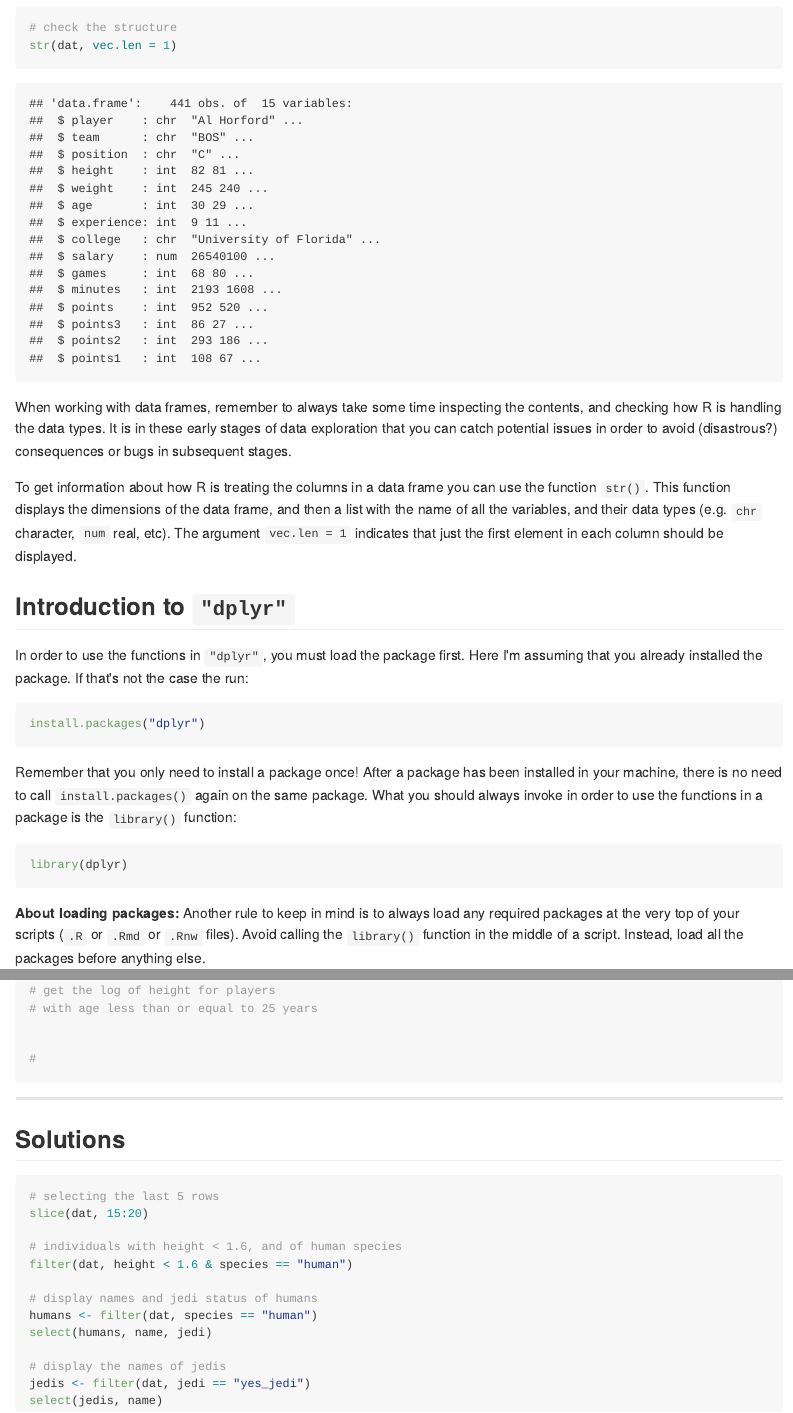
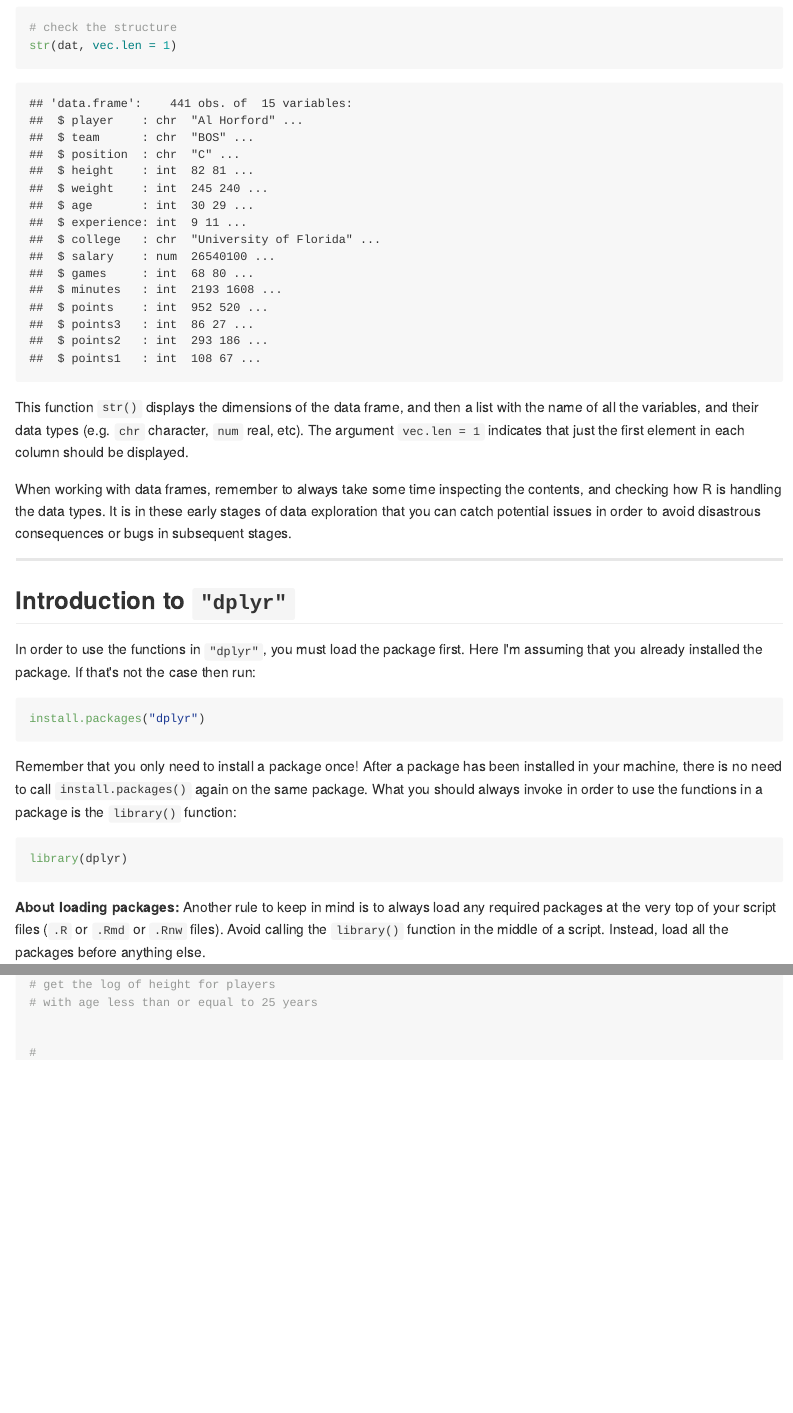
Before and after one commit to ucb-stat133/stat133-fall-2017, an R Markdown document (labs/lab04-dplyr-basics.Rmd): the page in a window 1100 px wide, from 2050 px down, and a second part further down, joined at a grey line. The pictures show the output file labs/lab04-dplyr-basics.md that the author committed with the source, drawn offline in the style of GitHub.

Commit message:
labs: fix typos in lab04

````diff
--- a/labs/lab04-dplyr-basics.Rmd
+++ b/labs/lab04-dplyr-basics.Rmd
@@ -84,24 +84,26 @@ column, you should use the structure function `str()`
 str(dat, vec.len = 1)
 ```
 
-When working with data frames, remember to always take some time inspecting
-the contents, and checking how R is handling the data types. It is in these
-early stages of data exploration that you can catch potential issues in order
-to avoid (disastrous?) consequences or bugs in subsequent stages.
-
-To get information about how R is treating the columns in a data frame
-you can use the function `str()`. This function displays the dimensions of the
+This function `str()` displays the dimensions of the
 data frame, and then a list with the name of all the
 variables, and their data types (e.g. `chr` character, `num` real, etc).
 The argument `vec.len = 1` indicates that just the first element in each
 column should be displayed.
+
+When working with data frames, remember to always take some time inspecting
+the contents, and checking how R is handling the data types. It is in these
+early stages of data exploration that you can catch potential issues in order
+to avoid disastrous consequences or bugs in subsequent stages.
+
+
+-----
 
 
 ## Introduction to `"dplyr"`
 
 In order to use the functions in `"dplyr"`, you must load the package first.
 Here I'm assuming that you already installed the package. If that's not the
-case the run:
+case then run:
 
 ```r
 install.packages("dplyr")
@@ -117,7 +119,7 @@ library(dplyr)
 ```
 
 __About loading packages:__ Another rule to keep in mind is to always load any
-required packages at the very top of your scripts (`.R` or `.Rmd` or `.Rnw` files).
+required packages at the very top of your script files (`.R` or `.Rmd` or `.Rnw` files).
 Avoid calling the `library()` function in the middle of a script. Instead,
 load all the packages before anything else.
 
@@ -262,22 +264,3 @@ Use functions in `"dplyr"` to answer the following questions:
 
 
 -----
-
-
-## Solutions
-
-```{r eval = FALSE}
-# selecting the last 5 rows
-slice(dat, 15:20)
-
-# individuals with height < 1.6, and of human species
-filter(dat, height < 1.6 & species == "human")
-
-# display names and jedi status of humans
-humans <- filter(dat, species == "human")
-select(humans, name, jedi)
-
-# display the names of jedis
-jedis <- filter(dat, jedi == "yes_jedi")
-select(jedis, name)
-```
````
Also changed, not shown: labs/lab04-dplyr-basics.md, labs/lab04-dplyr-basics.Rmd (6 more changed lines).
